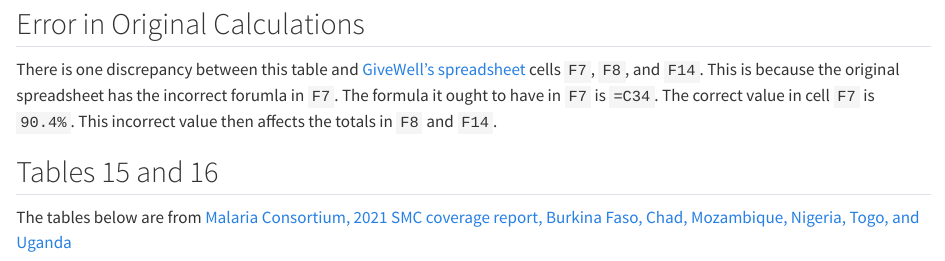
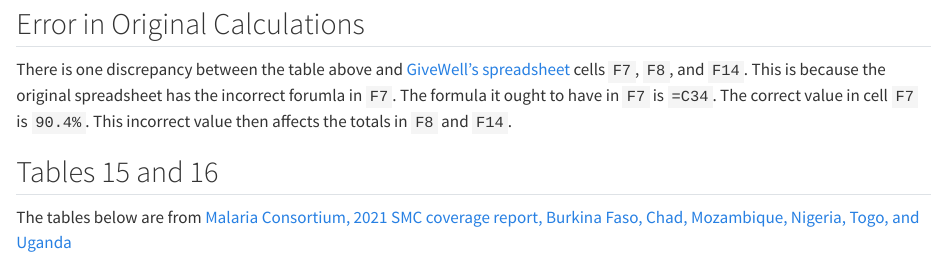
Before and after one commit to SwainStyle1/givewell-malaria, a Quarto document (calculation-nigeria-2021-post-cycle-coverage.qmd): the page in a window 1100 px wide, from 1920 px down. Rendered offline with R 4.5, knitr and Pandoc in place of Quarto, with nearby package versions; some code elsewhere in the file could not run offline.

Commit message:
correct table reference

```diff
--- a/calculation-nigeria-2021-post-cycle-coverage.qmd
+++ b/calculation-nigeria-2021-post-cycle-coverage.qmd
@@ -87,7 +87,7 @@ t_1516 |>
 
 ## Error in Original Calculations {#sec-calculation-error}
 
-There is one discrepancy between this table and [GiveWell's spreadsheet](https://docs.google.com/spreadsheets/d/1WqNL0PEA4cT470ALp0nItEEU8gM_IlhVNIJK1GqnFVE/edit?gid=1419867728#gid=1419867728) cells `F7`, `F8`, and `F14`.  This is because the original spreadsheet has the incorrect forumla in `F7`. The formula it ought to have in `F7` is `=C34`.  The correct value in cell `F7` is `90.4%`.  This incorrect value then affects the totals in `F8` and `F14`.
+There is one discrepancy between the table above and [GiveWell's spreadsheet](https://docs.google.com/spreadsheets/d/1WqNL0PEA4cT470ALp0nItEEU8gM_IlhVNIJK1GqnFVE/edit?gid=1419867728#gid=1419867728) cells `F7`, `F8`, and `F14`.  This is because the original spreadsheet has the incorrect forumla in `F7`. The formula it ought to have in `F7` is `=C34`.  The correct value in cell `F7` is `90.4%`.  This incorrect value then affects the totals in `F8` and `F14`.
 
 ## Tables 15 and 16
 
```
Also changed, not shown: docs/search.json, 1 other file.
